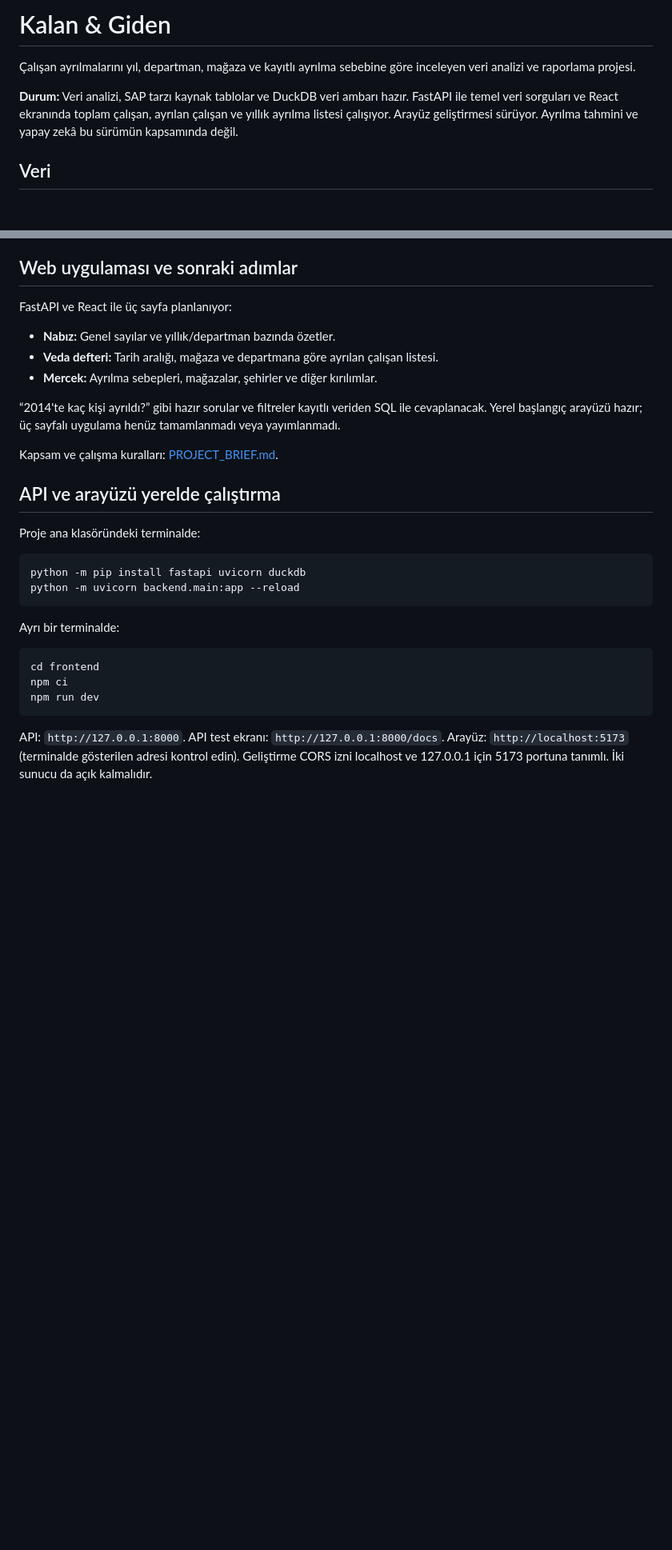
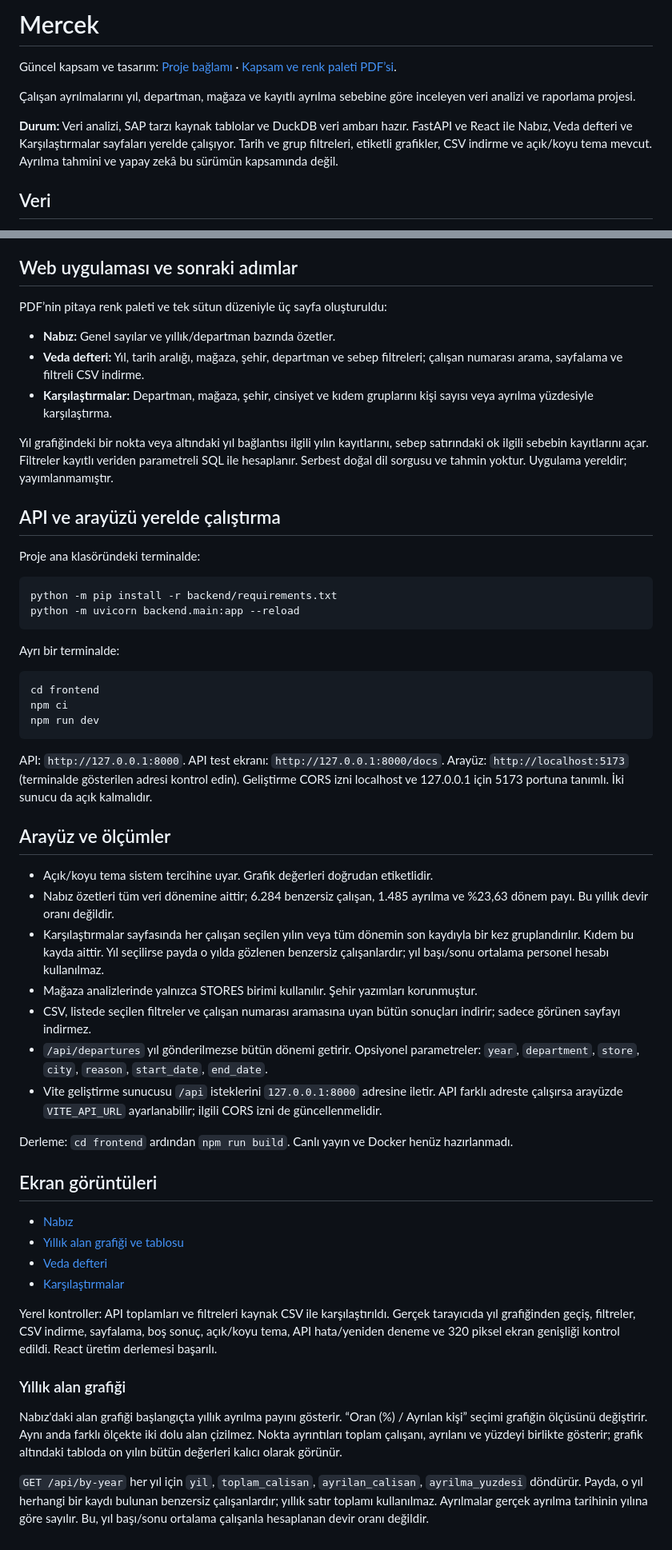
Before and after one commit to nazlican-engineer/Mercek, a Markdown page: README.md, 2 parts joined by grey strips. Shown: that part at 80% size. GitHub-like rendering; blank space fills up the shorter version.

Commit message:
Document Mercek scope setup and dashboard screenshots

````diff
--- a/README.md
+++ b/README.md
@@ -1,8 +1,10 @@
-# Kalan & Giden
+# Mercek
+
+Güncel kapsam ve tasarım: [Proje bağlamı](PROJE_BAGLAMI.md) · [Kapsam ve renk paleti PDF’si](docs/kalan_giden_proje_kapsami_ve_renkler.pdf).
 
 Çalışan ayrılmalarını yıl, departman, mağaza ve kayıtlı ayrılma sebebine göre inceleyen veri analizi ve raporlama projesi.
 
-**Durum:** Veri analizi, SAP tarzı kaynak tablolar ve DuckDB veri ambarı hazır. FastAPI ile temel veri sorguları ve React ekranında toplam çalışan, ayrılan çalışan ve yıllık ayrılma listesi çalışıyor. Arayüz geliştirmesi sürüyor. Ayrılma tahmini ve yapay zekâ bu sürümün kapsamında değil.
+**Durum:** Veri analizi, SAP tarzı kaynak tablolar ve DuckDB veri ambarı hazır. FastAPI ve React ile Nabız, Veda defteri ve Karşılaştırmalar sayfaları yerelde çalışıyor. Tarih ve grup filtreleri, etiketli grafikler, CSV indirme ve açık/koyu tema mevcut. Ayrılma tahmini ve yapay zekâ bu sürümün kapsamında değil.
 
 ## Veri
 
@@ -44,15 +46,14 @@ Hazırlanmış dosyalar `data/processed/` içinde; ambar `warehouse.duckdb` dosy
 
 ## Web uygulaması ve sonraki adımlar
 
-FastAPI ve React ile üç sayfa planlanıyor:
+PDF’nin pitaya renk paleti ve tek sütun düzeniyle üç sayfa oluşturuldu:
 
 - **Nabız:** Genel sayılar ve yıllık/departman bazında özetler.
-- **Veda defteri:** Tarih aralığı, mağaza ve departmana göre ayrılan çalışan listesi.
-- **Mercek:** Ayrılma sebepleri, mağazalar, şehirler ve diğer kırılımlar.
+- **Veda defteri:** Yıl, tarih aralığı, mağaza, şehir, departman ve sebep filtreleri; çalışan numarası arama, sayfalama ve filtreli CSV indirme.
+- **Karşılaştırmalar:** Departman, mağaza, şehir, cinsiyet ve kıdem gruplarını kişi sayısı veya ayrılma yüzdesiyle karşılaştırma.
 
-“2014'te kaç kişi ayrıldı?” gibi hazır sorular ve filtreler kayıtlı veriden SQL ile cevaplanacak. Yerel başlangıç arayüzü hazır; üç sayfalı uygulama henüz tamamlanmadı veya yayımlanmadı.
+Yıl grafiğindeki bir nokta veya altındaki yıl bağlantısı ilgili yılın kayıtlarını, sebep satırındaki ok ilgili sebebin kayıtlarını açar. Filtreler kayıtlı veriden parametreli SQL ile hesaplanır. Serbest doğal dil sorgusu ve tahmin yoktur. Uygulama yereldir; yayımlanmamıştır.
 
-Kapsam ve çalışma kuralları: [PROJECT_BRIEF.md](PROJECT_BRIEF.md).
 
 
 ## API ve arayüzü yerelde çalıştırma
@@ -60,7 +61,7 @@ Kapsam ve çalışma kuralları: [PROJECT_BRIEF.md](PROJECT_BRIEF.md).
 Proje ana klasöründeki terminalde:
 
 ```powershell
-python -m pip install fastapi uvicorn duckdb
+python -m pip install -r backend/requirements.txt
 python -m uvicorn backend.main:app --reload
 ```
 
@@ -73,3 +74,32 @@ npm run dev
 ```
 
 API: `http://127.0.0.1:8000`. API test ekranı: `http://127.0.0.1:8000/docs`. Arayüz: `http://localhost:5173` (terminalde gösterilen adresi kontrol edin). Geliştirme CORS izni localhost ve 127.0.0.1 için 5173 portuna tanımlı. İki sunucu da açık kalmalıdır.
+
+
+## Arayüz ve ölçümler
+
+- Açık/koyu tema sistem tercihine uyar. Grafik değerleri doğrudan etiketlidir.
+- Nabız özetleri tüm veri dönemine aittir; 6.284 benzersiz çalışan, 1.485 ayrılma ve %23,63 dönem payı. Bu yıllık devir oranı değildir.
+- Karşılaştırmalar sayfasında her çalışan seçilen yılın veya tüm dönemin son kaydıyla bir kez gruplandırılır. Kıdem bu kayda aittir. Yıl seçilirse payda o yılda gözlenen benzersiz çalışanlardır; yıl başı/sonu ortalama personel hesabı kullanılmaz.
+- Mağaza analizlerinde yalnızca STORES birimi kullanılır. Şehir yazımları korunmuştur.
+- CSV, listede seçilen filtreler ve çalışan numarası aramasına uyan bütün sonuçları indirir; sadece görünen sayfayı indirmez.
+- `/api/departures` yıl gönderilmezse bütün dönemi getirir. Opsiyonel parametreler: `year`, `department`, `store`, `city`, `reason`, `start_date`, `end_date`.
+- Vite geliştirme sunucusu `/api` isteklerini `127.0.0.1:8000` adresine iletir. API farklı adreste çalışırsa arayüzde `VITE_API_URL` ayarlanabilir; ilgili CORS izni de güncellenmelidir.
+
+Derleme: `cd frontend` ardından `npm run build`. Canlı yayın ve Docker henüz hazırlanmadı.
+
+## Ekran görüntüleri
+
+- [Nabız](docs/screenshots/nabiz.png)
+- [Yıllık alan grafiği ve tablosu](docs/screenshots/yillik-alan-grafigi.png)
+- [Veda defteri](docs/screenshots/veda-defteri.png)
+- [Karşılaştırmalar](docs/screenshots/mercek.png)
+
+Yerel kontroller: API toplamları ve filtreleri kaynak CSV ile karşılaştırıldı. Gerçek tarayıcıda yıl grafiğinden geçiş, filtreler, CSV indirme, sayfalama, boş sonuç, açık/koyu tema, API hata/yeniden deneme ve 320 piksel ekran genişliği kontrol edildi. React üretim derlemesi başarılı.
+
+
+### Yıllık alan grafiği
+
+Nabız'daki alan grafiği başlangıçta yıllık ayrılma payını gösterir. “Oran (%) / Ayrılan kişi” seçimi grafiğin ölçüsünü değiştirir. Aynı anda farklı ölçekte iki dolu alan çizilmez. Nokta ayrıntıları toplam çalışanı, ayrılanı ve yüzdeyi birlikte gösterir; grafik altındaki tabloda on yılın bütün değerleri kalıcı olarak görünür.
+
+`GET /api/by-year` her yıl için `yil`, `toplam_calisan`, `ayrilan_calisan`, `ayrilma_yuzdesi` döndürür. Payda, o yıl herhangi bir kaydı bulunan benzersiz çalışanlardır; yıllık satır toplamı kullanılmaz. Ayrılmalar gerçek ayrılma tarihinin yılına göre sayılır. Bu, yıl başı/sonu ortalama çalışanla hesaplanan devir oranı değildir.
````
Also changed, not shown: other parts of README.md (+1 -1 lines), PROJECT_BRIEF.md (deleted, +0 -117 lines), PROJE_BAGLAMI.md (added, +78 -0 lines), docs/screenshots/mercek.png (added), docs/screenshots/nabiz.png (added), docs/screenshots/veda-defteri.png (added), docs/screenshots/yillik-alan-grafigi.png (added), 1 other file.
